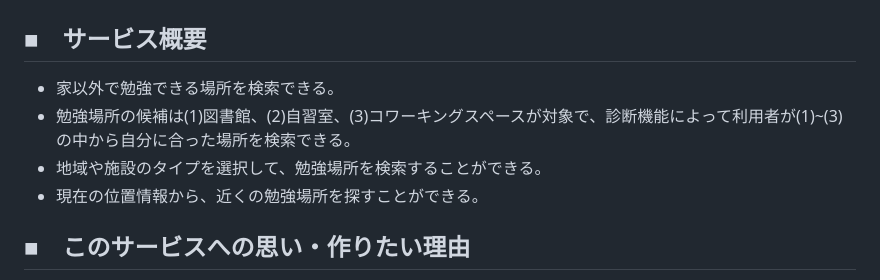
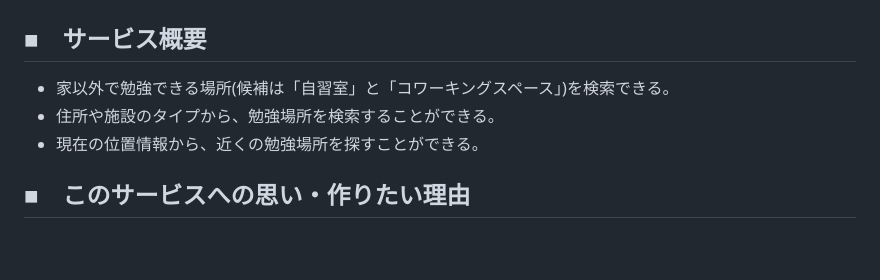
Before and after one commit to Yuki11saitou/LearnLocator, a Markdown page: README.md, the part around the change. Rendered like a GitHub page; blank space fills up the shorter version.

Commit message:
feat: #123 サービス概要修正

```diff
--- a/README.md
+++ b/README.md
@@ -3,9 +3,8 @@
 ## ■　サービスのURL
 
 ## ■　サービス概要
-- 家以外で勉強できる場所を検索できる。
-- 勉強場所の候補は(1)図書館、(2)自習室、(3)コワーキングスペースが対象で、診断機能によって利用者が(1)~(3)の中から自分に合った場所を検索できる。
-- 地域や施設のタイプを選択して、勉強場所を検索することができる。
+- 家以外で勉強できる場所(候補は「自習室」と「コワーキングスペース」)を検索できる。
+- 住所や施設のタイプから、勉強場所を検索することができる。
 - 現在の位置情報から、近くの勉強場所を探すことができる。
 
 ## ■　このサービスへの思い・作りたい理由
```
